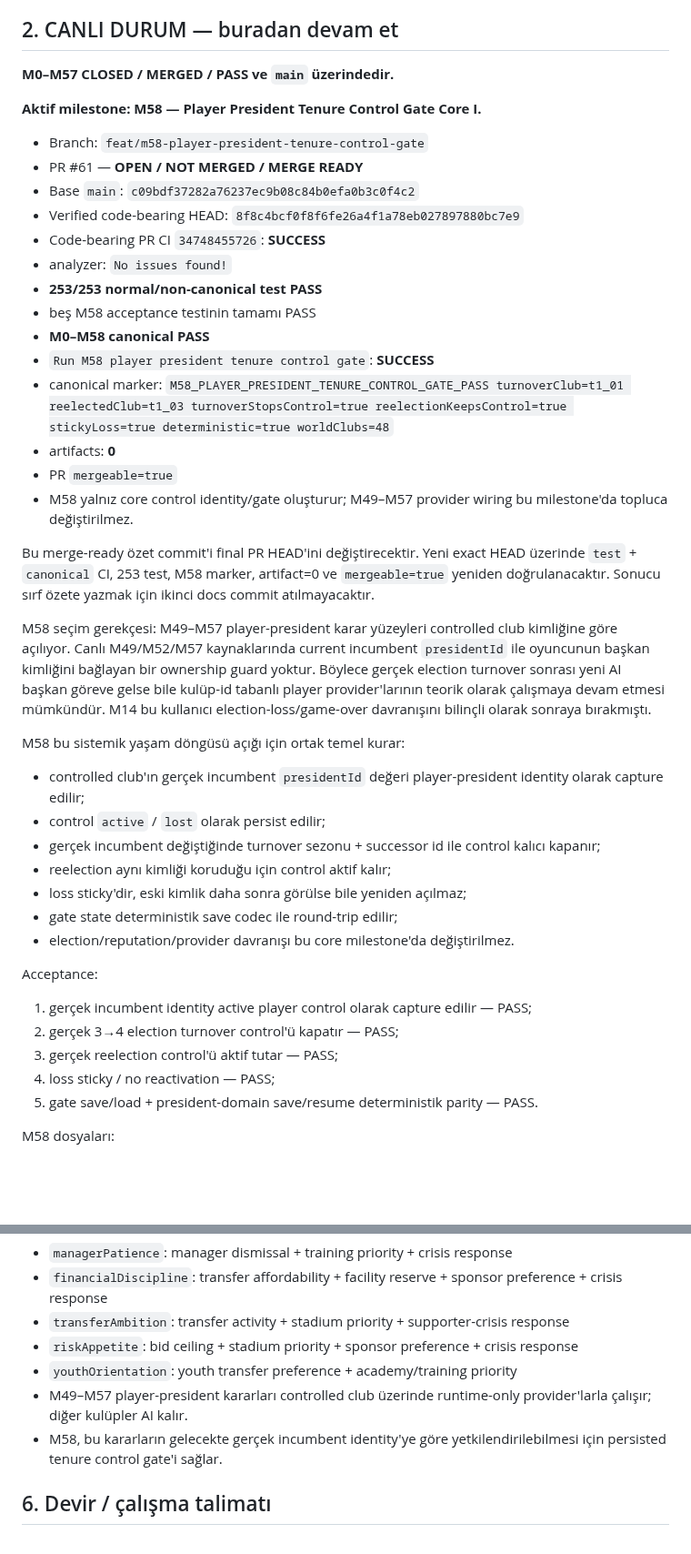
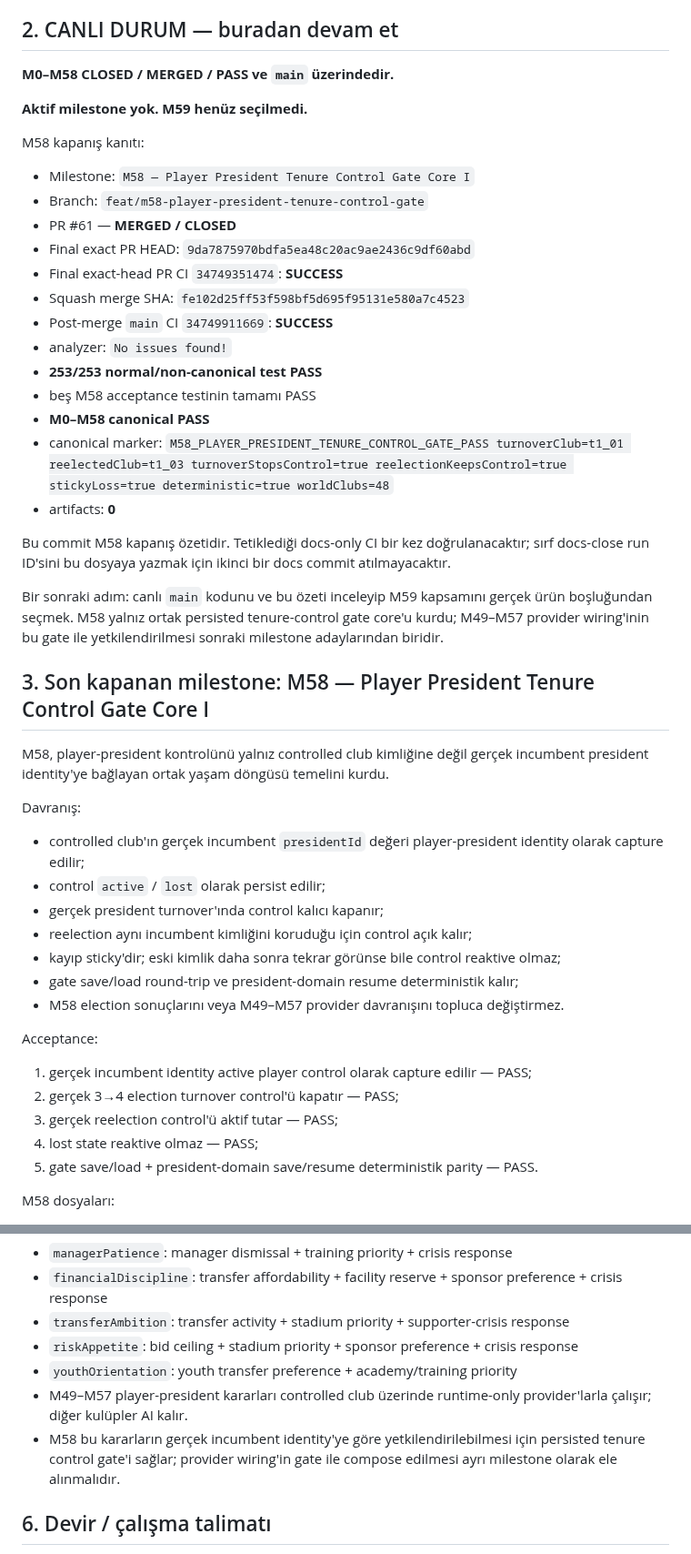
Before and after one commit to ZMilaStudio/futbol-baskanlik-simulatoru, a Markdown page: GENEL_PROJE_OZETI.md, 2 parts joined by grey strips. Shown at 91% size. Drawn GitHub-style; blank space fills up the shorter version.

Commit message:
docs(m58): close tenure control gate

```diff
--- a/GENEL_PROJE_OZETI.md
+++ b/GENEL_PROJE_OZETI.md
@@ -31,43 +31,47 @@ Kalıcı kurallar:
 
 ## 2. CANLI DURUM — buradan devam et
 
-**M0–M57 CLOSED / MERGED / PASS ve `main` üzerindedir.**
+**M0–M58 CLOSED / MERGED / PASS ve `main` üzerindedir.**
 
-**Aktif milestone: M58 — Player President Tenure Control Gate Core I.**
+**Aktif milestone yok. M59 henüz seçilmedi.**
 
+M58 kapanış kanıtı:
+- Milestone: `M58 — Player President Tenure Control Gate Core I`
 - Branch: `feat/m58-player-president-tenure-control-gate`
-- PR #61 — **OPEN / NOT MERGED / MERGE READY**
-- Base `main`: `c09bdf37282a76237ec9b08c84b0efa0b3c0f4c2`
-- Verified code-bearing HEAD: `8f8c4bcf0f8f6fe26a4f1a78eb027897880bc7e9`
-- Code-bearing PR CI `34748455726`: **SUCCESS**
+- PR #61 — **MERGED / CLOSED**
+- Final exact PR HEAD: `9da7875970bdfa5ea48c20ac9ae2436c9df60abd`
+- Final exact-head PR CI `34749351474`: **SUCCESS**
+- Squash merge SHA: `fe102d25ff53f598bf5d695f95131e580a7c4523`
+- Post-merge `main` CI `34749911669`: **SUCCESS**
 - analyzer: `No issues found!`
 - **253/253 normal/non-canonical test PASS**
 - beş M58 acceptance testinin tamamı PASS
 - **M0–M58 canonical PASS**
-- `Run M58 player president tenure control gate`: **SUCCESS**
 - canonical marker: `M58_PLAYER_PRESIDENT_TENURE_CONTROL_GATE_PASS turnoverClub=t1_01 reelectedClub=t1_03 turnoverStopsControl=true reelectionKeepsControl=true stickyLoss=true deterministic=true worldClubs=48`
 - artifacts: **0**
-- PR `mergeable=true`
-- M58 yalnız core control identity/gate oluşturur; M49–M57 provider wiring bu milestone'da topluca değiştirilmez.
 
-Bu merge-ready özet commit'i final PR HEAD'ini değiştirecektir. Yeni exact HEAD üzerinde `test` + `canonical` CI, 253 test, M58 marker, artifact=0 ve `mergeable=true` yeniden doğrulanacaktır. Sonucu sırf özete yazmak için ikinci docs commit atılmayacaktır.
+Bu commit M58 kapanış özetidir. Tetiklediği docs-only CI bir kez doğrulanacaktır; sırf docs-close run ID'sini bu dosyaya yazmak için ikinci bir docs commit atılmayacaktır.
 
-M58 seçim gerekçesi: M49–M57 player-president karar yüzeyleri controlled club kimliğine göre açılıyor. Canlı M49/M52/M57 kaynaklarında current incumbent `presidentId` ile oyuncunun başkan kimliğini bağlayan bir ownership guard yoktur. Böylece gerçek election turnover sonrası yeni AI başkan göreve gelse bile kulüp-id tabanlı player provider'larının teorik olarak çalışmaya devam etmesi mümkündür. M14 bu kullanıcı election-loss/game-over davranışını bilinçli olarak sonraya bırakmıştı.
+Bir sonraki adım: canlı `main` kodunu ve bu özeti inceleyip M59 kapsamını gerçek ürün boşluğundan seçmek. M58 yalnız ortak persisted tenure-control gate core'u kurdu; M49–M57 provider wiring'inin bu gate ile yetkilendirilmesi sonraki milestone adaylarından biridir.
 
-M58 bu sistemik yaşam döngüsü açığı için ortak temel kurar:
+## 3. Son kapanan milestone: M58 — Player President Tenure Control Gate Core I
+
+M58, player-president kontrolünü yalnız controlled club kimliğine değil gerçek incumbent president identity'ye bağlayan ortak yaşam döngüsü temelini kurdu.
+
+Davranış:
 - controlled club'ın gerçek incumbent `presidentId` değeri player-president identity olarak capture edilir;
 - control `active` / `lost` olarak persist edilir;
-- gerçek incumbent değiştiğinde turnover sezonu + successor id ile control kalıcı kapanır;
-- reelection aynı kimliği koruduğu için control aktif kalır;
-- loss sticky'dir, eski kimlik daha sonra görülse bile yeniden açılmaz;
-- gate state deterministik save codec ile round-trip edilir;
-- election/reputation/provider davranışı bu core milestone'da değiştirilmez.
+- gerçek president turnover'ında control kalıcı kapanır;
+- reelection aynı incumbent kimliğini koruduğu için control açık kalır;
+- kayıp sticky'dir; eski kimlik daha sonra tekrar görünse bile control reaktive olmaz;
+- gate save/load round-trip ve president-domain resume deterministik kalır;
+- M58 election sonuçlarını veya M49–M57 provider davranışını topluca değiştirmez.
 
 Acceptance:
 1. gerçek incumbent identity active player control olarak capture edilir — PASS;
 2. gerçek 3→4 election turnover control'ü kapatır — PASS;
 3. gerçek reelection control'ü aktif tutar — PASS;
-4. loss sticky / no reactivation — PASS;
+4. lost state reaktive olmaz — PASS;
 5. gate save/load + president-domain save/resume deterministik parity — PASS.
 
 M58 dosyaları:
@@ -119,7 +108,7 @@ Başkan/state gerçek etkileri:
 - `riskAppetite`: bid ceiling + stadium priority + sponsor preference + crisis response
 - `youthOrientation`: youth transfer preference + academy/training priority
 - M49–M57 player-president kararları controlled club üzerinde runtime-only provider'larla çalışır; diğer kulüpler AI kalır.
-- M58, bu kararların gelecekte gerçek incumbent identity'ye göre yetkilendirilebilmesi için persisted tenure control gate'i sağlar.
+- M58 bu kararların gerçek incumbent identity'ye göre yetkilendirilebilmesi için persisted tenure control gate'i sağlar; provider wiring'in gate ile compose edilmesi ayrı milestone olarak ele alınmalıdır.
 
 ## 6. Devir / çalışma talimatı
 
```
Also changed, not shown: other parts of GENEL_PROJE_OZETI.md (+2 -17 lines).
